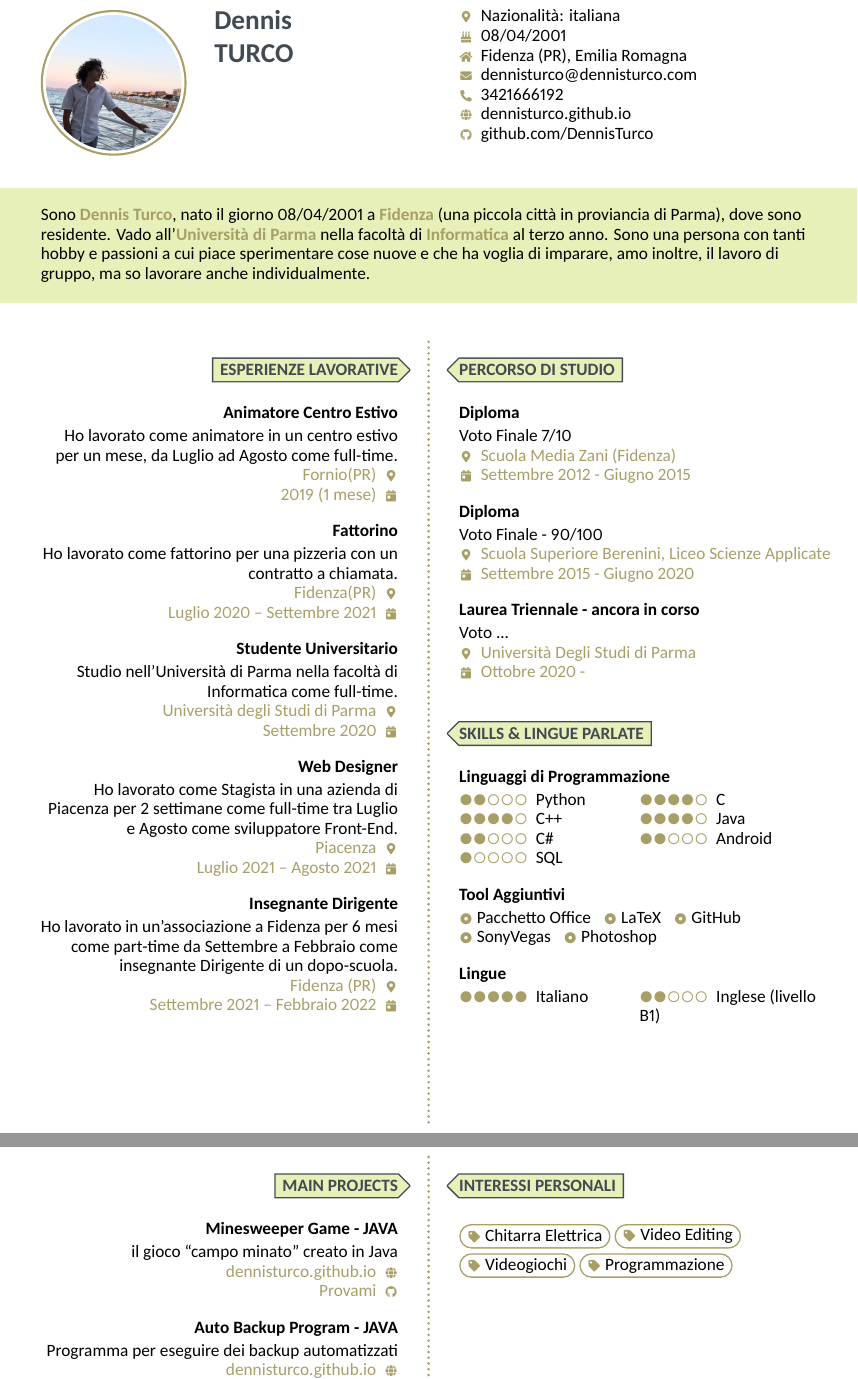
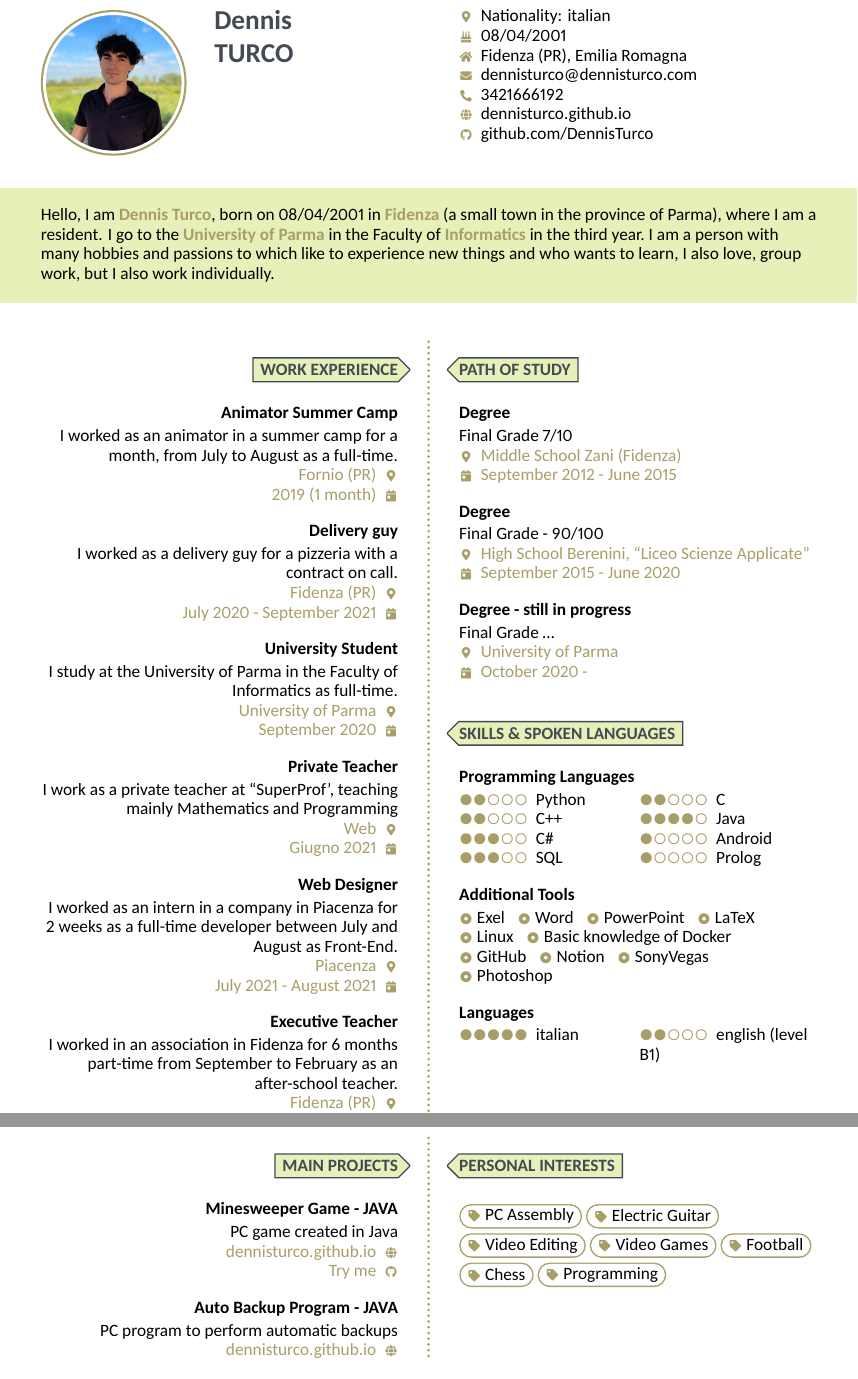
Before and after one commit to DennisTurco/Corso-di-Latex, a LaTeX CV (Consegna_Laboratorio/DennisTurco_CurriculVitae/main.tex): two parts of pages 1 and 2 of 2, joined at a grey line, cut so that both start at the same text. Compiled offline with XeLaTeX.

Commit message:
data_udpdate: add new data into the personal CV

```diff
--- a/Consegna_Laboratorio/DennisTurco_CurriculVitae/main.tex
+++ b/Consegna_Laboratorio/DennisTurco_CurriculVitae/main.tex
@@ -29,7 +29,7 @@
 
 % Info
 \personalinfo{
-    \infoPlace{Nazionalità: italiana}
+    \infoPlace{Nationality: italian}
     \infoBirthday{08/04/2001}
     \infoAddress{Fidenza (PR), Emilia Romagna}
     \infoEmail{dennisturco@dennisturco.com}[mailto:dennisturco@dennisturco.com]
@@ -41,41 +41,41 @@
 
 % Tag line
 \tagline{
-    Sono \emph{\name}, nato il giorno 08/04/2001 a \emph{Fidenza} (una piccola città in proviancia di Parma), dove sono residente.
-    Vado all'\emph{Università di Parma} nella facoltà di \emph{Informatica} al terzo anno.
-    Sono una persona con tanti hobby e passioni a cui piace sperimentare cose nuove e che ha voglia di imparare, amo inoltre, il lavoro di gruppo, ma so lavorare anche individualmente.
+    Hello, I am \emph{\name}, born on 08/04/2001 in \emph{Fidenza} (a small town in the province of Parma), where I am a resident.
+    I go to the \emph{University of Parma} in the Faculty of \emph{Informatics} in the third year.\ I am a person with many hobbies and passions to which
+    like to experience new things and who wants to learn, I also love, group work, but I also work
+    individually.
 }
 
 \begin{document}
 
-\makeheader
+\makeheader\
 \begin{mainpane}
-    \begin{mainsection}{Esperienze Lavorative}
-        \entryJob
-            {Animatore Centro Estivo}
-            [Ho lavorato come animatore in un centro estivo per un mese, da Luglio ad Agosto come full-time.]
-            {Fornio(PR)}
-            {2019 (1 mese)}
-        \entryJob
-            {Fattorino}
-            [Ho lavorato come fattorino per una pizzeria con un contratto a chiamata.]
-            {Fidenza(PR)}
-            {Luglio 2020 -- Settembre 2021}
-        \entryJob
-            {Studente Universitario}
-            [Studio nell'Università di Parma nella facoltà di Informatica come full-time.]
-            {Università degli Studi di Parma}
-            {Settembre 2020}
-        \entryJob
-            {Web Designer}
-            [Ho lavorato come Stagista in una azienda di Piacenza per 2 settimane come full-time tra Luglio e Agosto come sviluppatore Front-End.]
+    \begin{mainsection}{Work experience}
+        \entryJob{Animator Summer Camp}
+            [I worked as an animator in a summer camp for a month, from July to August as a full-time.]
+            {Fornio (PR)}
+            {2019 (1 month)}
+        \entryJob{Delivery guy}
+            [I worked as a delivery guy for a pizzeria with a contract on call.]
+            {Fidenza (PR)}
+            {July 2020 \-- September 2021}
+        \entryJob{University Student}
+            [I study at the University of Parma in the Faculty of Informatics as full-time.]
+            {University of Parma}
+            {September 2020}
+        \entryJob{Private Teacher}
+            [I work as a private teacher at ``SuperProf', teaching mainly Mathematics and Programming]
+            {Web}
+            {Giugno 2021}
+        \entryJob{Web Designer}
+            [I worked as an intern in a company in Piacenza for 2 weeks as a full-time developer between July and August as Front-End.]
             {Piacenza}
-            {Luglio 2021 -- Agosto 2021}
-        \entryJob
-            {Insegnante Dirigente}
-            [Ho lavorato in un'associazione a Fidenza per 6 mesi come part-time da Settembre a Febbraio come insegnante Dirigente di un dopo-scuola.]
+            {July 2021 \-- August 2021}
+        \entryJob{Executive Teacher}
+            [I worked in an association in Fidenza for 6 months part-time from September to February as an after-school teacher.]
             {Fidenza (PR)}
-            {Settembre 2021 -- Febbraio 2022}
+            {September 2021 \-- February 2022}
     \end{mainsection}
 
 %%%%%%%%%%%%%%%%%%%%%%%%%%%%%%%%%%%%%%%%
@@ -95,75 +95,75 @@
 %    \end{mainsection}
 %%%%%%%%%%%%%%%%%%%%%%%%%%%%%%%%%%%%%%%%
 
-    \begin{mainsection}{Percorso di Studio}
-        \entryJob
-            {Diploma}
-            [Voto Finale 7/10]
-            {Scuola Media Zani (Fidenza)}
-            {Settembre 2012 - Giugno 2015}
-        \entryJob
-            {Diploma}
-            [Voto Finale - 90/100]
-            {Scuola Superiore Berenini,
-            Liceo Scienze Applicate}
-            {Settembre 2015 - Giugno 2020}
-        \entryJob
-            {Laurea Triennale - ancora in corso}
-            [Voto ...]
-            {Università Degli Studi di Parma}
-            {Ottobre 2020 - }
+    \begin{mainsection}{Path of study}
+        \entryJob{Degree}
+            [Final Grade 7/10]
+            {Middle School Zani (Fidenza)}
+            {September 2012 \-- June 2015}
+        \entryJob{Degree}
+            [Final Grade \-- 90/100]
+            {High School Berenini,
+            ``Liceo Scienze Applicate''}
+            {September 2015 \-- June 2020}
+        \entryJob{Degree \-- still in progress}
+            [Final Grade \dots]
+            {University of Parma}
+            {October 2020 \-- }
     \end{mainsection}
 
-    \begin{mainsection}{Skills \& Lingue Parlate}
-        \entrySkills[Linguaggi di Programmazione]{
+    \begin{mainsection}{Skills \& Spoken Languages}
+        \entrySkills[Programming Languages]{
             \skill{Python}{2}
-            \skill{C}{4}
-            \skill{C++}{4}
+            \skill{C}{2}
+            \skill{C++}{2}
             \skill{Java}{4}
-            \skill{C\#}{2}
-            \skill{Android}{2}
-            \skill{SQL}{1}
+            \skill{C\#}{3}
+            \skill{Android}{1}
+            \skill{SQL}{3}
+            \skill{Prolog}{1}
         }
-        \entrySkills[Tool Aggiuntivi]{
-            \simpleskill{Pacchetto Office}
+        \entrySkills[Additional Tools]{
+            \simpleskill{Exel}
+            \simpleskill{Word}
+            \simpleskill{PowerPoint}
             \simpleskill{LaTeX}
+            \simpleskill{Linux}
+            \simpleskill{Basic knowledge of Docker}
             \simpleskill{GitHub}
+            \simpleskill{Notion}
             \simpleskill{SonyVegas}
             \simpleskill{Photoshop}
         }
-        \entrySkills[Lingue]{
-            \skill{Italiano}{5}
-            \skill{Inglese (livello B1)}{2}
+        \entrySkills[Languages]{
+            \skill{italian}{5}
+            \skill{english (level B1)}{2}
         }
     \end{mainsection}
 
     \begin{mainsection}{Main Projects}
-        \entryGeneric
-            {Minesweeper Game - JAVA}
-            [il gioco ``campo minato" creato in Java]
-            [\infoHomepage
-                {dennisturco.github.io}
+        \entryGeneric{Minesweeper Game \-- JAVA}
+            [PC game created in Java]
+            [\infoHomepage{dennisturco.github.io}
                 [https://dennisturco.github.io/]]
-            [\infoGithub
-                {Provami}
+            [\infoGithub{Try me}
                 [https://github.com/DennisTurco/AutoBackupProgram]]
-        \entryGeneric
-            {Auto Backup Program - JAVA}
-            [Programma per eseguire dei backup automatizzati]
-            [\infoHomepage
-                {dennisturco.github.io}
+        \entryGeneric{Auto Backup Program \-- JAVA}
+            [PC program to perform automatic backups]
+            [\infoHomepage{dennisturco.github.io}
                 [https://dennisturco.github.io/]]
-            [\infoGithub
-                {Provami}
+            [\infoGithub{Try me}
                 [https://github.com/DennisTurco/AutoBackupProgram]]
     \end{mainsection}
 
-    \begin{mainsection}{Interessi Personali}
+    \begin{mainsection}{Personal Interests}
         \entryTags{
-            \boxedtag{Chitarra Elettrica}
+            \boxedtag{PC Assembly}
+            \boxedtag{Electric Guitar}
             \boxedtag{Video Editing}
-            \boxedtag{Videogiochi}
-            \boxedtag{Programmazione}
+            \boxedtag{Video Games}
+            \boxedtag{Football}
+            \boxedtag{Chess}
+            \boxedtag{Programming}
         }
     \end{mainsection}
 \end{mainpane}
```
Also changed, not shown: Consegna_Laboratorio/DennisTurco_CurriculVitae/main.pdf (added), Consegna_Laboratorio/DennisTurco_CurriculVitae/photo.png, 4 other files.
